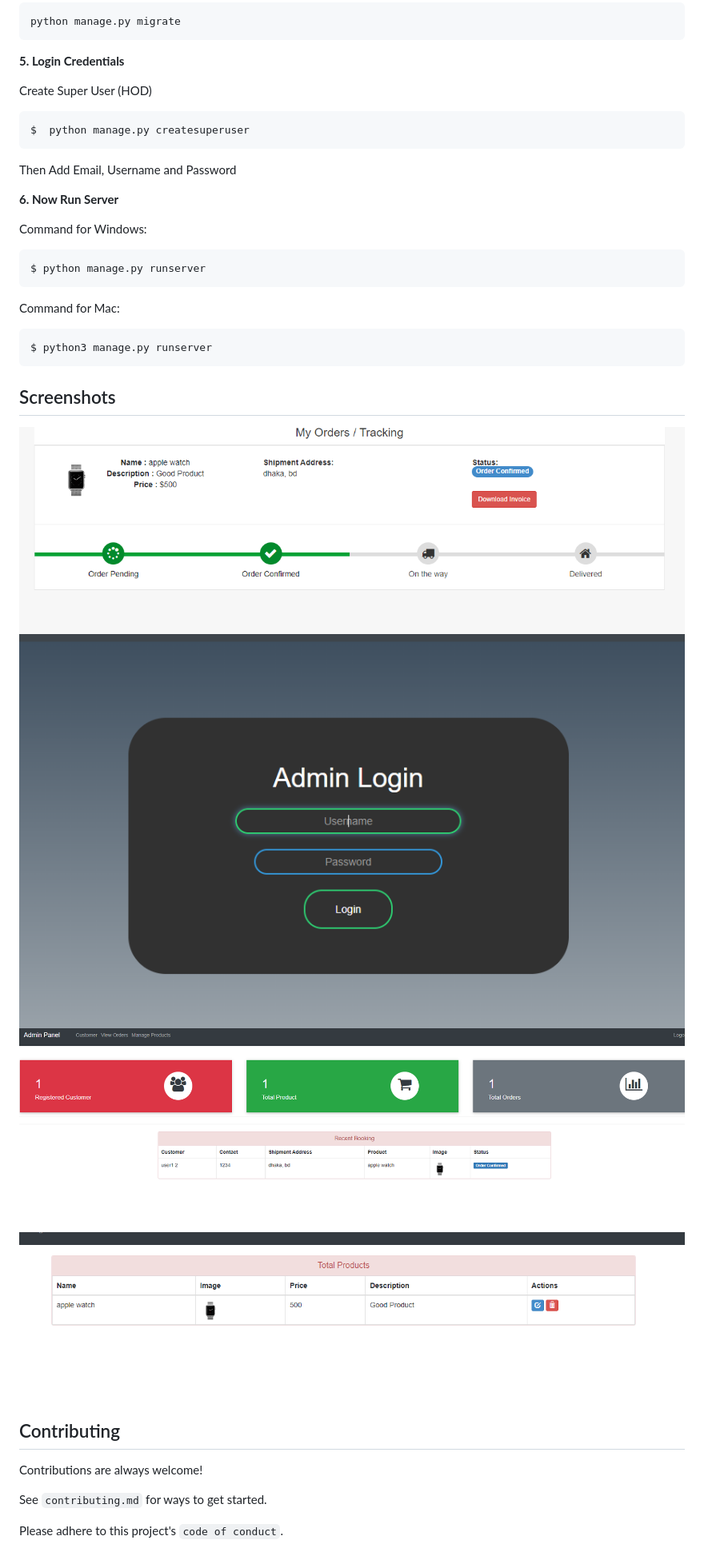
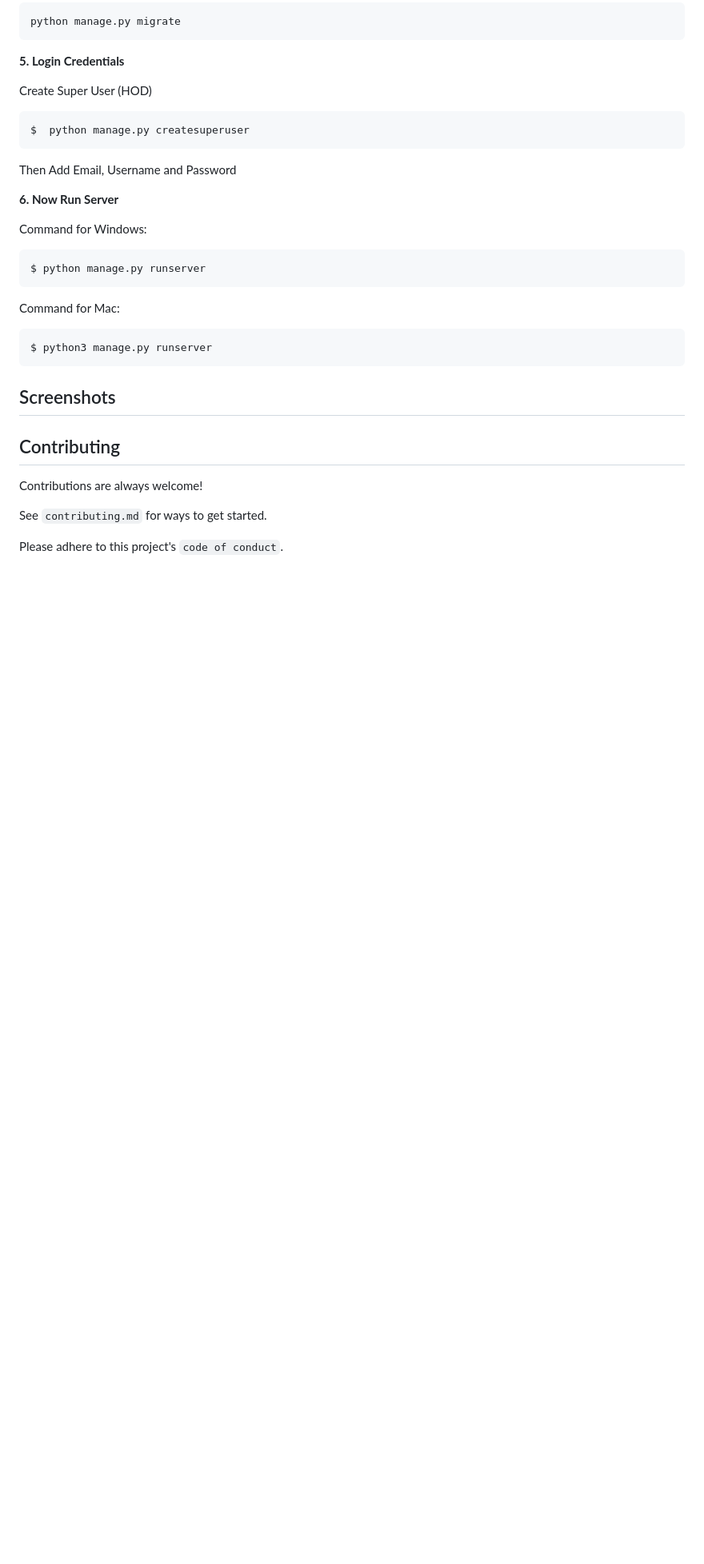
Before and after one commit to NARENDAR20062005/BuildersMart-Ecommerce-Django, a Markdown page: README.md, the part around the change. Shown: that part at 80% size. Drawn GitHub-style; blank space fills up the shorter version.

```diff
--- a/README.md
+++ b/README.md
@@ -116,10 +116,7 @@ $ python3 manage.py runserver
 
 ## Screenshots
 
-![Admin Page](gitimg/2.PNG)
-![Stuff Page](gitimg/3.PNG)
-![student Page](gitimg/4.PNG)
-![student Page](gitimg/5.PNG)
+
 
 
 
```
